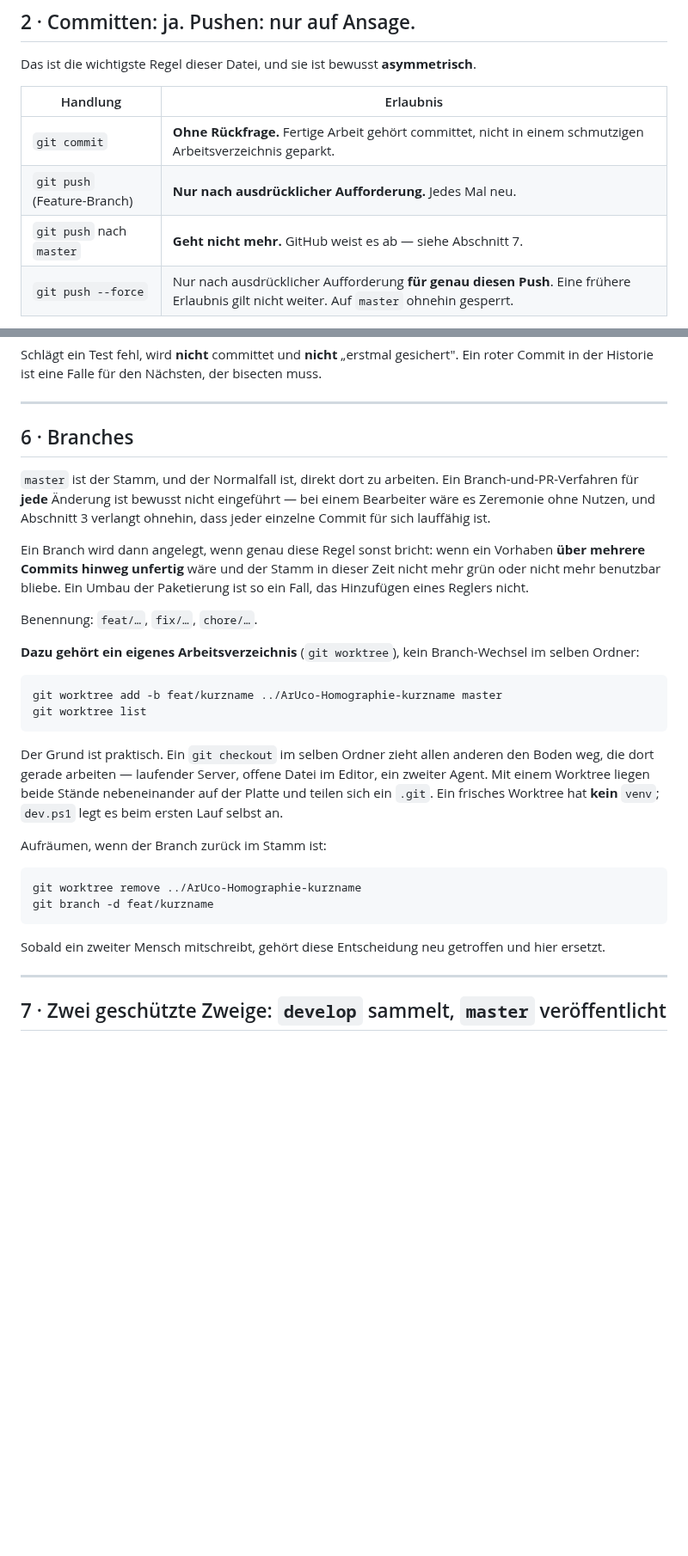
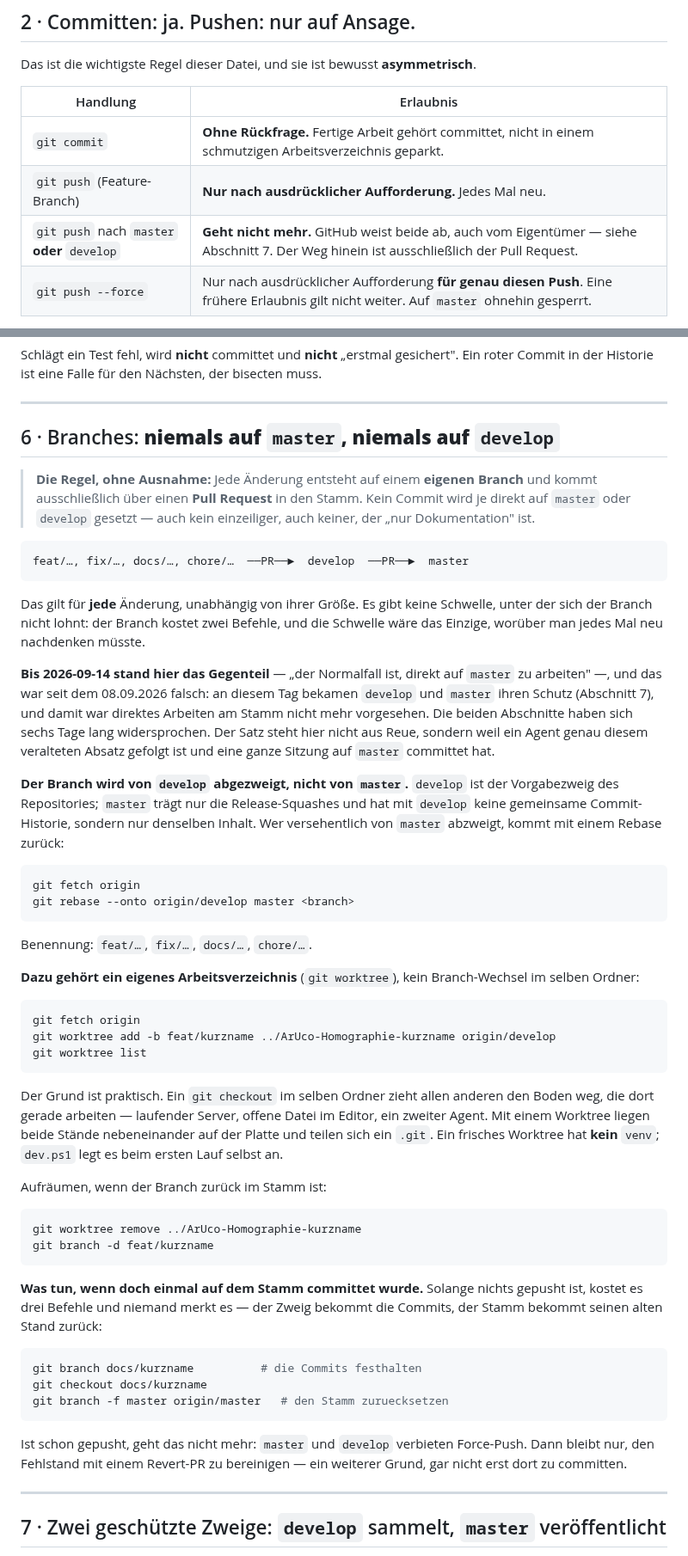
Before and after one commit to leobischof/aruco-homography, a Markdown page: docs/contributing/git.md, 2 parts joined by grey strips. Shown at 86% size. GitHub-like rendering; blank space fills up the shorter version.

Commit message:
docs: forbid working on master and develop outright
Section 6 said the normal case was to work directly on master and that a
branch-and-PR flow for every change was deliberately not adopted. Section
7, added on 2026-09-08, protected both develop and master and made the
pull request the only way in. The two sections contradicted each other
for six days.

This is not a hypothetical drift. An agent read section 6, believed it,
and committed a whole session's work straight onto master. Nothing had
been pushed, so the commits moved to a branch and master went back to
origin/master -- but the next time it might be noticed after a push, and
neither trunk allows a force-push to clean it up.

So section 6 now says the opposite of what it said, without a threshold:
every change goes on its own branch off origin/develop and comes in
through a pull request, a one-line documentation fix included. A
threshold would be the one thing needing a fresh decision each time, and
that is exactly the decision that went wrong here.

Three things the old text got wrong beyond the rule itself: the worktree
example branched from master, which has no shared commit history with
develop and only the same content; there was no note that develop is the
default branch and the correct base; and section 2 listed only master as
closed to direct pushes. All three corrected, plus the recovery recipe
for when someone does commit on a trunk anyway.

The rule is repeated in CLAUDE.md and CONTRIBUTING.md only as the one
line each is meant to carry -- git.md stays the single binding version.

Co-Authored-By: Claude Opus 5 (1M context) <noreply@anthropic.com>
Claude-Session: https://claude.ai/code/session_01ABMA1SLn5N2YPDnzwxujH8

````diff
--- a/docs/contributing/git.md
+++ b/docs/contributing/git.md
@@ -45,7 +45,7 @@ Das ist die wichtigste Regel dieser Datei, und sie ist bewusst **asymmetrisch**.
 |---|---|
 | `git commit` | **Ohne Rückfrage.** Fertige Arbeit gehört committet, nicht in einem schmutzigen Arbeitsverzeichnis geparkt. |
 | `git push` (Feature-Branch) | **Nur nach ausdrücklicher Aufforderung.** Jedes Mal neu. |
-| `git push` nach `master` | **Geht nicht mehr.** GitHub weist es ab — siehe Abschnitt 7. |
+| `git push` nach `master` **oder** `develop` | **Geht nicht mehr.** GitHub weist beide ab, auch vom Eigentümer — siehe Abschnitt 7. Der Weg hinein ist ausschließlich der Pull Request. |
 | `git push --force` | Nur nach ausdrücklicher Aufforderung **für genau diesen Push**. Eine frühere Erlaubnis gilt nicht weiter. Auf `master` ohnehin gesperrt. |
 
 Warum die Asymmetrie: ein Commit ist örtlich und umkehrbar — er kostet nichts und rettet
@@ -177,25 +177,46 @@ Commit in der Historie ist eine Falle für den Nächsten, der bisecten muss.
 
 ---
 
-## 6 · Branches
+## 6 · Branches: **niemals auf `master`, niemals auf `develop`**
 
-`master` ist der Stamm, und der Normalfall ist, direkt dort zu arbeiten. Ein
-Branch-und-PR-Verfahren für **jede** Änderung ist bewusst nicht eingeführt — bei einem
-Bearbeiter wäre es Zeremonie ohne Nutzen, und Abschnitt 3 verlangt ohnehin, dass jeder
-einzelne Commit für sich lauffähig ist.
+> **Die Regel, ohne Ausnahme:** Jede Änderung entsteht auf einem **eigenen Branch** und
+> kommt ausschließlich über einen **Pull Request** in den Stamm. Kein Commit wird je
+> direkt auf `master` oder `develop` gesetzt — auch kein einzeiliger, auch keiner, der
+> „nur Dokumentation" ist.
 
-Ein Branch wird dann angelegt, wenn genau diese Regel sonst bricht: wenn ein Vorhaben
-**über mehrere Commits hinweg unfertig** wäre und der Stamm in dieser Zeit nicht mehr
-grün oder nicht mehr benutzbar bliebe. Ein Umbau der Paketierung ist so ein Fall, das
-Hinzufügen eines Reglers nicht.
+```
+feat/…, fix/…, docs/…, chore/…  ──PR──►  develop  ──PR──►  master
+```
 
-Benennung: `feat/…`, `fix/…`, `chore/…`.
+Das gilt für **jede** Änderung, unabhängig von ihrer Größe. Es gibt keine Schwelle, unter
+der sich der Branch nicht lohnt: der Branch kostet zwei Befehle, und die Schwelle wäre das
+Einzige, worüber man jedes Mal neu nachdenken müsste.
+
+**Bis 2026-09-14 stand hier das Gegenteil** — „der Normalfall ist, direkt auf `master` zu
+arbeiten" —, und das war seit dem 08.09.2026 falsch: an diesem Tag bekamen `develop` und
+`master` ihren Schutz (Abschnitt 7), und damit war direktes Arbeiten am Stamm nicht mehr
+vorgesehen. Die beiden Abschnitte haben sich sechs Tage lang widersprochen. Der Satz steht
+hier nicht aus Reue, sondern weil ein Agent genau diesem veralteten Absatz gefolgt ist und
+eine ganze Sitzung auf `master` committet hat.
+
+**Der Branch wird von `develop` abgezweigt, nicht von `master`.** `develop` ist der
+Vorgabezweig des Repositories; `master` trägt nur die Release-Squashes und hat mit
+`develop` keine gemeinsame Commit-Historie, sondern nur denselben Inhalt. Wer versehentlich
+von `master` abzweigt, kommt mit einem Rebase zurück:
+
+```powershell
+git fetch origin
+git rebase --onto origin/develop master <branch>
+```
+
+Benennung: `feat/…`, `fix/…`, `docs/…`, `chore/…`.
 
 **Dazu gehört ein eigenes Arbeitsverzeichnis** (`git worktree`), kein Branch-Wechsel im
 selben Ordner:
 
 ```powershell
-git worktree add -b feat/kurzname ../ArUco-Homographie-kurzname master
+git fetch origin
+git worktree add -b feat/kurzname ../ArUco-Homographie-kurzname origin/develop
 git worktree list
 ```
 
@@ -212,8 +233,19 @@ git worktree remove ../ArUco-Homographie-kurzname
 git branch -d feat/kurzname
 ```
 
-Sobald ein zweiter Mensch mitschreibt, gehört diese Entscheidung neu getroffen und hier
-ersetzt.
+**Was tun, wenn doch einmal auf dem Stamm committet wurde.** Solange nichts gepusht ist,
+kostet es drei Befehle und niemand merkt es — der Zweig bekommt die Commits, der Stamm
+bekommt seinen alten Stand zurück:
+
+```powershell
+git branch docs/kurzname          # die Commits festhalten
+git checkout docs/kurzname
+git branch -f master origin/master   # den Stamm zuruecksetzen
+```
+
+Ist schon gepusht, geht das nicht mehr: `master` und `develop` verbieten Force-Push. Dann
+bleibt nur, den Fehlstand mit einem Revert-PR zu bereinigen — ein weiterer Grund, gar
+nicht erst dort zu committen.
 
 ---
 
````
Also changed, not shown: other parts of docs/contributing/git.md (+1 -1 lines), CLAUDE.md (+4 -0 lines), CONTRIBUTING.md (+7 -0 lines).
